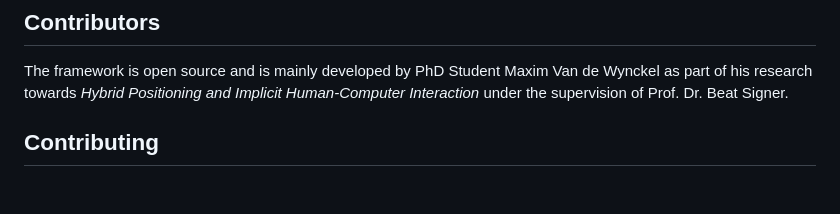
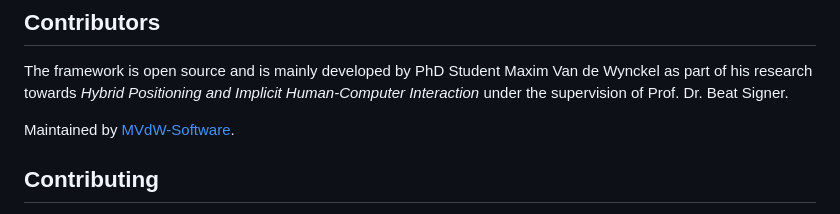
Before and after one commit to OpenHPS/openhps-mongodb, a Markdown page: README.md, the part around the change. GitHub-like rendering; blank space fills up the shorter version.

Commit message:
docs: add MVdW-Software maintainer line

```diff
--- a/README.md
+++ b/README.md
@@ -104,6 +104,8 @@ single-document updates on time-series collections, so each insert appends a sam
 
 The framework is open source and is mainly developed by PhD Student Maxim Van de Wynckel as part of his research towards _Hybrid Positioning and Implicit Human-Computer Interaction_ under the supervision of Prof. Dr. Beat Signer.
 
+Maintained by [MVdW-Software](https://mvdw-software.com).
+
 ## Contributing
 
 Use of OpenHPS, contributions and feedback is highly appreciated. Please read our [contributing guidelines](https://github.com/OpenHPS/.github/blob/HEAD/CONTRIBUTING.md) for more information.
```
